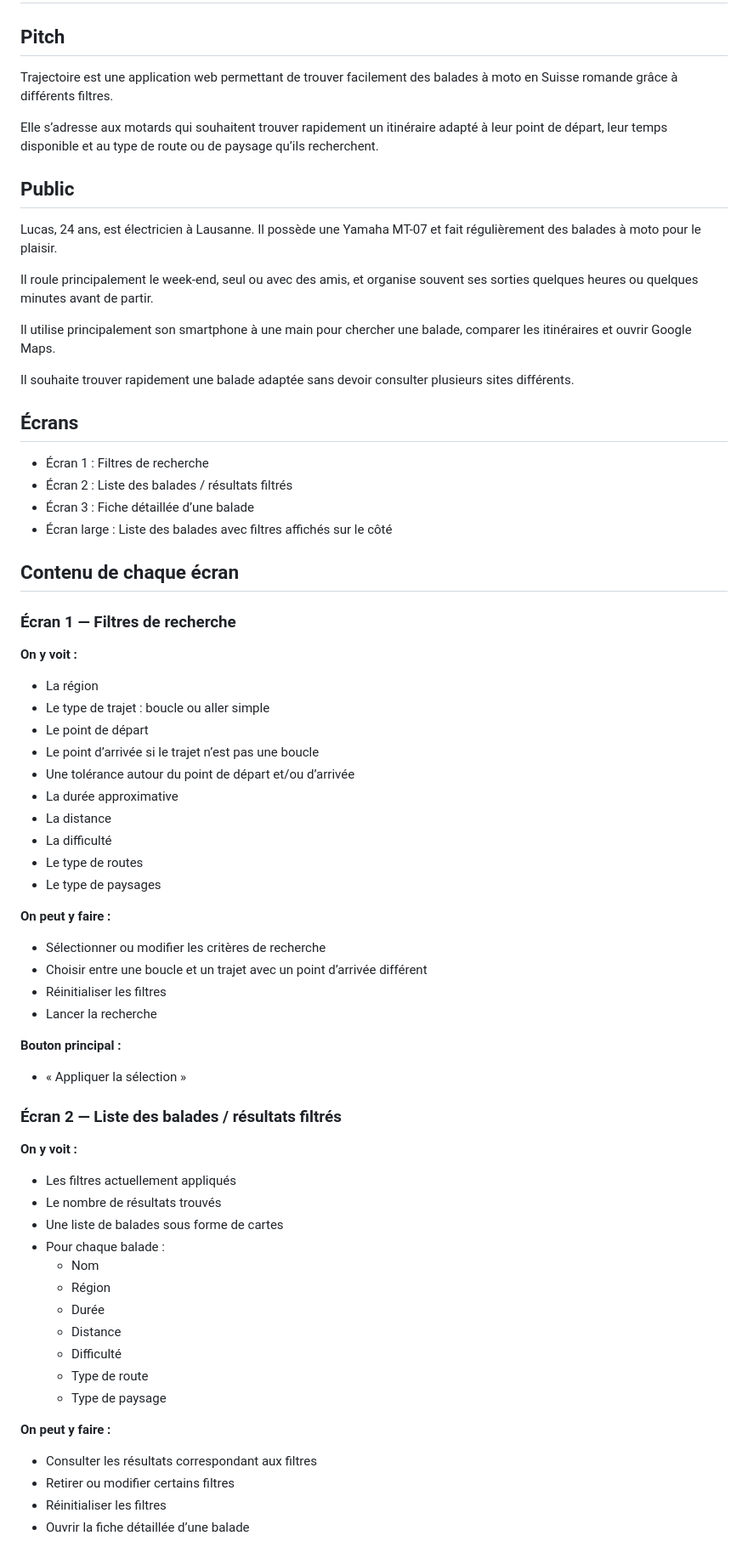
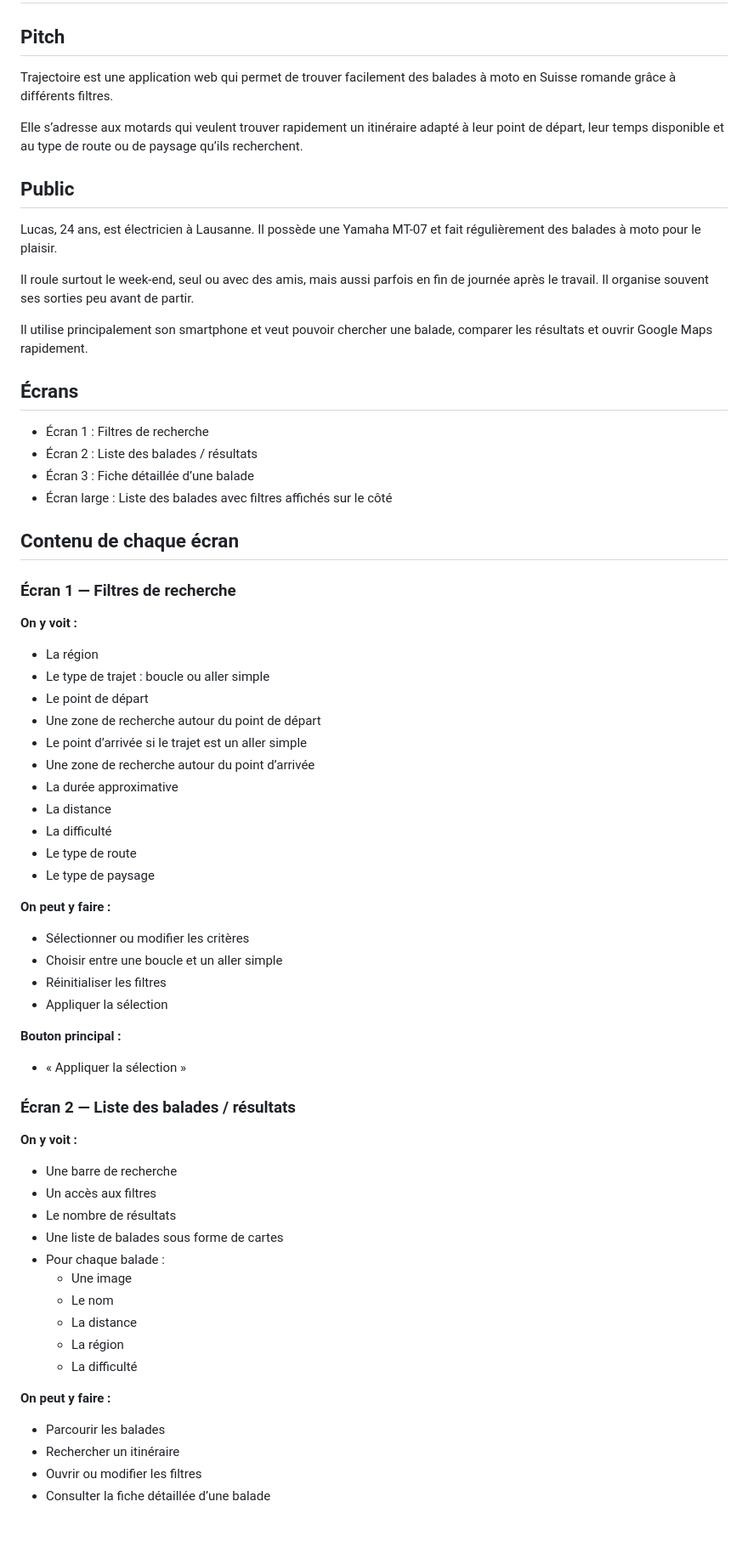
Before and after one commit to TheBalaboo/M291-Loic, a Markdown page: Design/brief.md, the part around one of its changes. Shown at 85% size. GitHub-like rendering; blank space fills up the shorter version.

```diff
--- a/Design/brief.md
+++ b/Design/brief.md
@@ -2,24 +2,22 @@
 
 ## Pitch
 
-Trajectoire est une application web permettant de trouver facilement des balades à moto en Suisse romande grâce à différents filtres.
+Trajectoire est une application web qui permet de trouver facilement des balades à moto en Suisse romande grâce à différents filtres.
 
-Elle s’adresse aux motards qui souhaitent trouver rapidement un itinéraire adapté à leur point de départ, leur temps disponible et au type de route ou de paysage qu’ils recherchent.
+Elle s’adresse aux motards qui veulent trouver rapidement un itinéraire adapté à leur point de départ, leur temps disponible et au type de route ou de paysage qu’ils recherchent.
 
 ## Public
 
 Lucas, 24 ans, est électricien à Lausanne. Il possède une Yamaha MT-07 et fait régulièrement des balades à moto pour le plaisir.
 
-Il roule principalement le week-end, seul ou avec des amis, et organise souvent ses sorties quelques heures ou quelques minutes avant de partir.
+Il roule surtout le week-end, seul ou avec des amis, mais aussi parfois en fin de journée après le travail. Il organise souvent ses sorties peu avant de partir.
 
-Il utilise principalement son smartphone à une main pour chercher une balade, comparer les itinéraires et ouvrir Google Maps.
-
-Il souhaite trouver rapidement une balade adaptée sans devoir consulter plusieurs sites différents.
+Il utilise principalement son smartphone et veut pouvoir chercher une balade, comparer les résultats et ouvrir Google Maps rapidement.
 
 ## Écrans
 
 - Écran 1 : Filtres de recherche
-- Écran 2 : Liste des balades / résultats filtrés
+- Écran 2 : Liste des balades / résultats
 - Écran 3 : Fiche détaillée d’une balade
 - Écran large : Liste des balades avec filtres affichés sur le côté
 
@@ -31,41 +29,41 @@ Il souhaite trouver rapidement une balade adaptée sans devoir consulter plusieu
 - La région
 - Le type de trajet : boucle ou aller simple
 - Le point de départ
-- Le point d’arrivée si le trajet n’est pas une boucle
-- Une tolérance autour du point de départ et/ou d’arrivée
+- Une zone de recherche autour du point de départ
+- Le point d’arrivée si le trajet est un aller simple
+- Une zone de recherche autour du point d’arrivée
 - La durée approximative
 - La distance
 - La difficulté
-- Le type de routes
-- Le type de paysages
+- Le type de route
+- Le type de paysage
 
 **On peut y faire :**
-- Sélectionner ou modifier les critères de recherche
-- Choisir entre une boucle et un trajet avec un point d’arrivée différent
+- Sélectionner ou modifier les critères
+- Choisir entre une boucle et un aller simple
 - Réinitialiser les filtres
-- Lancer la recherche
+- Appliquer la sélection
 
 **Bouton principal :**
 - « Appliquer la sélection »
 
-### Écran 2 — Liste des balades / résultats filtrés
+### Écran 2 — Liste des balades / résultats
 
 **On y voit :**
-- Les filtres actuellement appliqués
-- Le nombre de résultats trouvés
+- Une barre de recherche
+- Un accès aux filtres
+- Le nombre de résultats
 - Une liste de balades sous forme de cartes
 - Pour chaque balade :
-  - Nom
-  - Région
-  - Durée
-  - Distance
-  - Difficulté
-  - Type de route
-  - Type de paysage
+  - Une image
+  - Le nom
+  - La distance
+  - La région
+  - La difficulté
 
 **On peut y faire :**
-- Consulter les résultats correspondant aux filtres
-- Retirer ou modifier certains filtres
-- Réinitialiser les filtres
-- Ouvrir la fiche détaillée d’une balade
+- Parcourir les balades
+- Rechercher un itinéraire
+- Ouvrir ou modifier les filtres
+- Consulter la fiche détaillée d’une balade
 
```
Also changed, not shown: other parts of Design/brief.md (+33 -25 lines).
